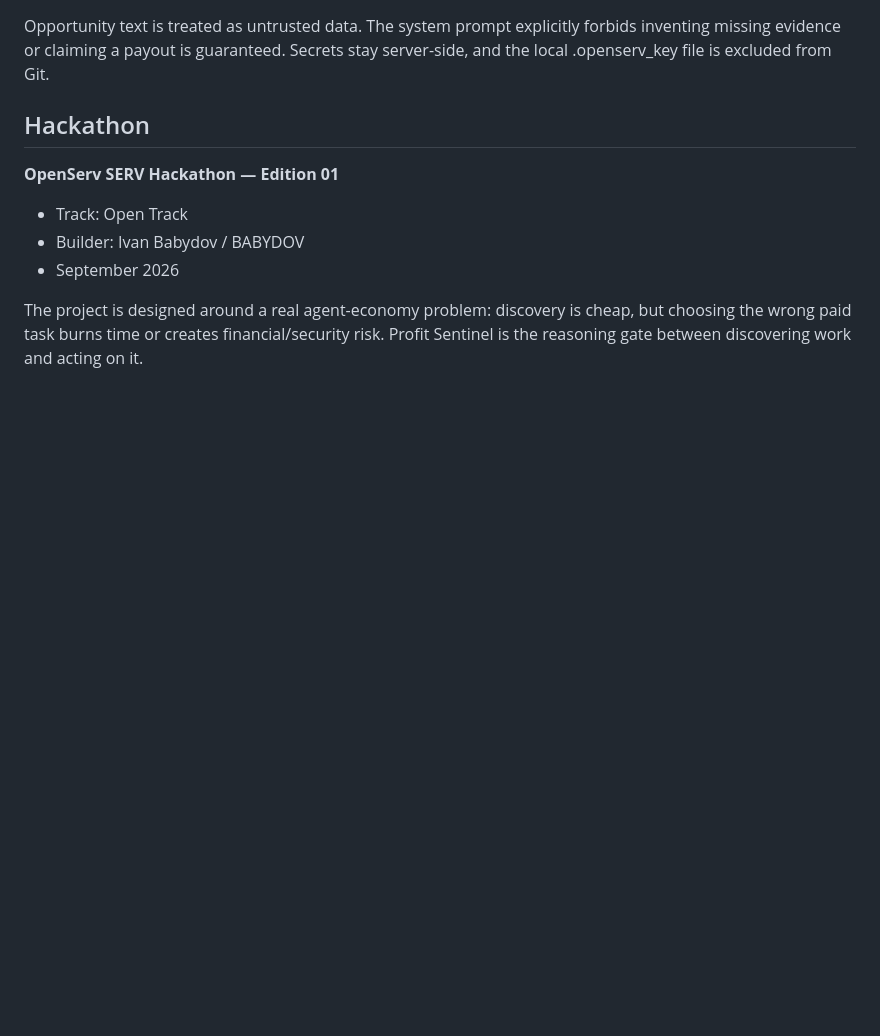
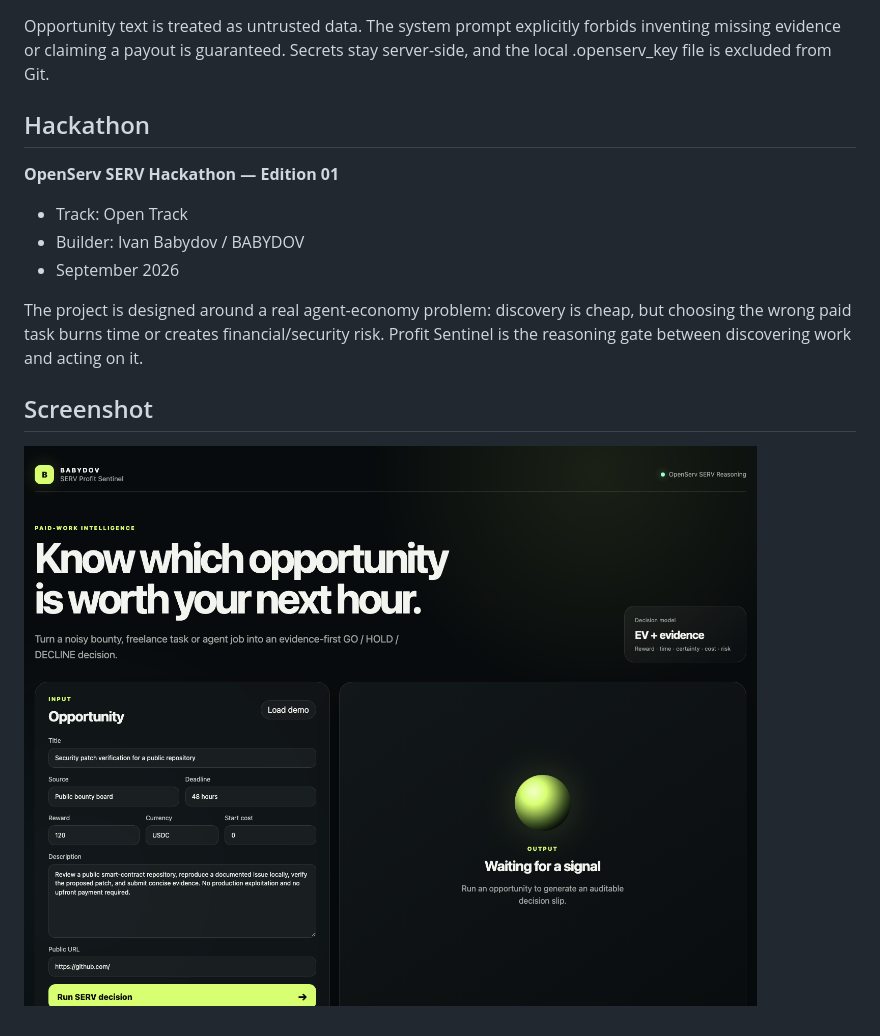
Before and after one commit to williamleewilliam1-star/babydov-serv-profit-sentinel, a Markdown page: README.md, the part around the change. Drawn GitHub-style; pictures changed too: docs/serv-profit-sentinel.png (added); blank space fills up the shorter version.

Commit message:
docs: add product screenshot

```diff
--- a/README.md
+++ b/README.md
@@ -76,3 +76,7 @@ Opportunity text is treated as untrusted data. The system prompt explicitly forb
 - September 2026
 
 The project is designed around a real agent-economy problem: discovery is cheap, but choosing the wrong paid task burns time or creates financial/security risk. Profit Sentinel is the reasoning gate between discovering work and acting on it.
+
+## Screenshot
+
+![BABYDOV SERV Profit Sentinel](docs/serv-profit-sentinel.png)
```
